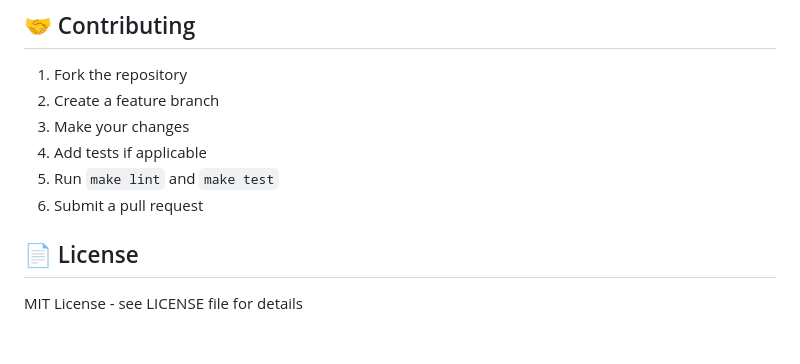
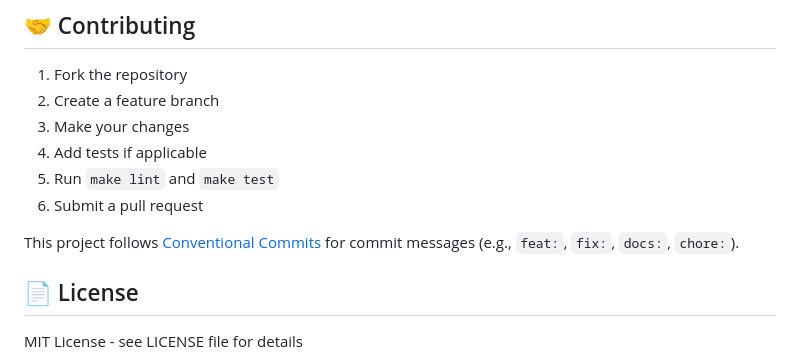
Before and after one commit to bobthearsonist/meeting-coach, a Markdown page: README.md, the part around the change. Drawn GitHub-style; blank space fills up the shorter version.

Commit message:
docs: Add Conventional Commits reference to contributing guidelines
Add link to Conventional Commits standard for commit message formatting.

```diff
--- a/README.md
+++ b/README.md
@@ -297,6 +297,8 @@ ollama pull llama3
 5. Run `make lint` and `make test`
 6. Submit a pull request
 
+This project follows [Conventional Commits](https://www.conventionalcommits.org/) for commit messages (e.g., `feat:`, `fix:`, `docs:`, `chore:`).
+
 ## 📄 License
 
 MIT License - see LICENSE file for details
```
